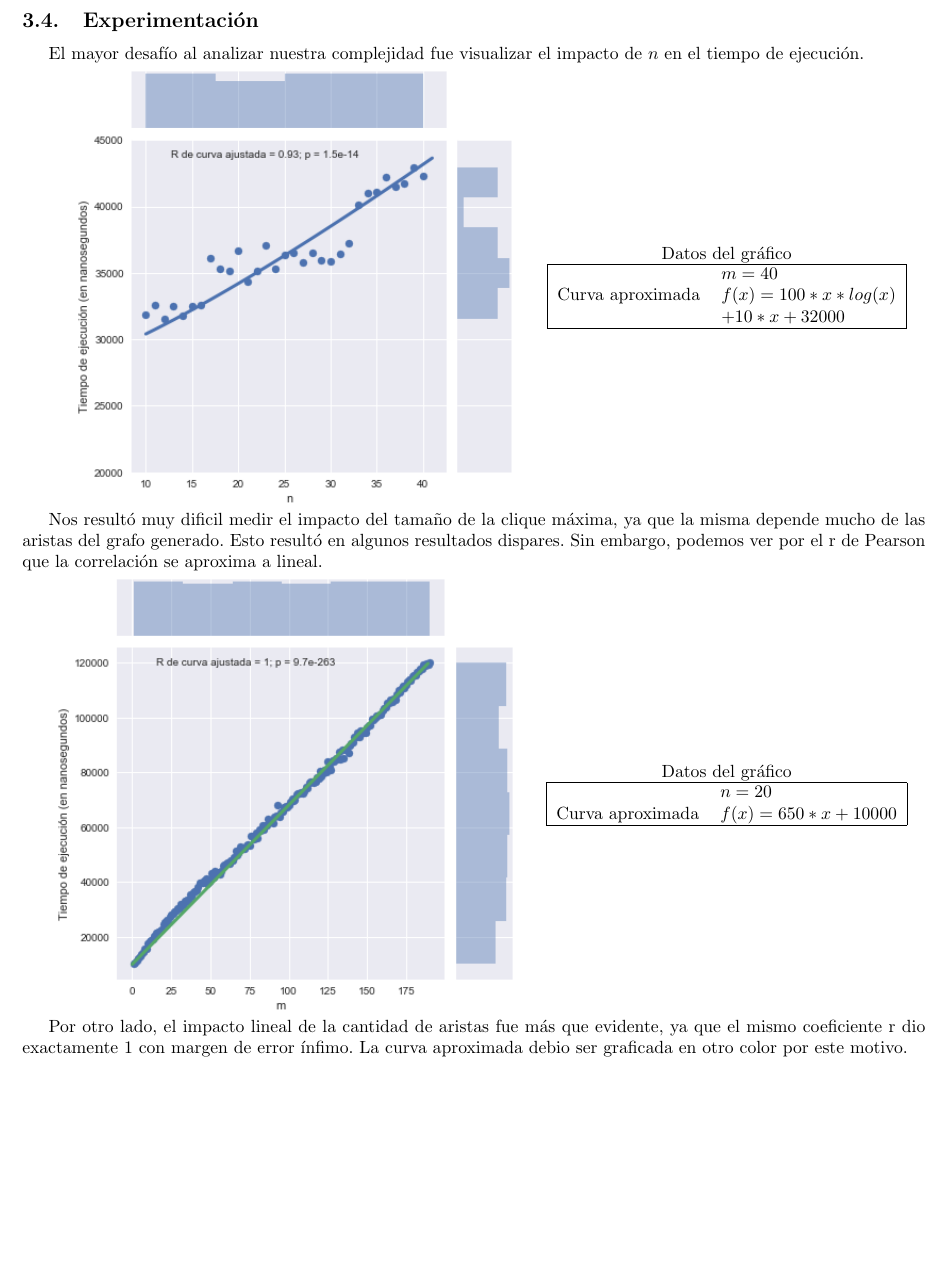
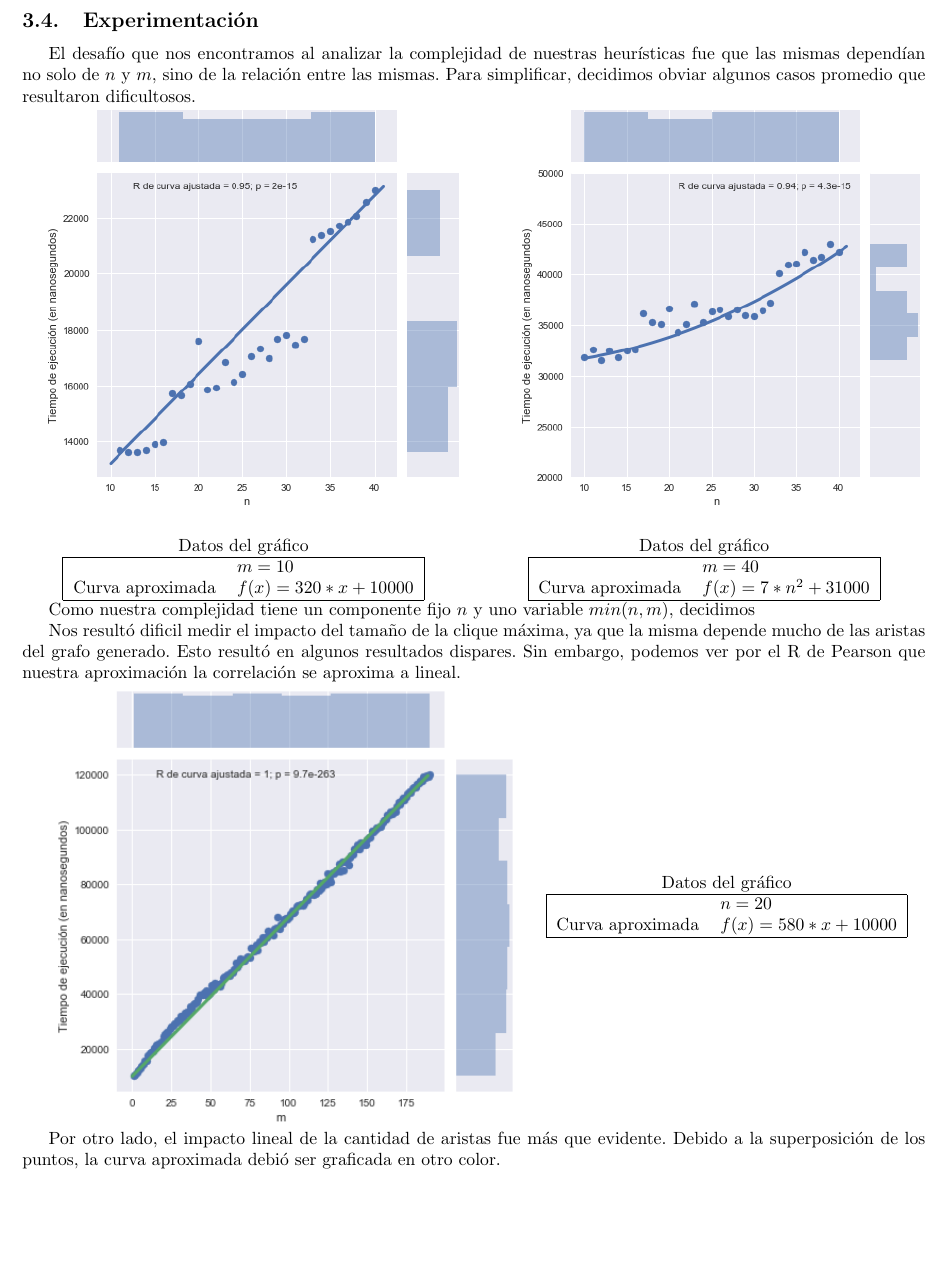
Before and after one commit to ZebaSz/algo3-tp3, a LaTeX document (informe/informe.tex, which reads informe/secciones/greedy.tex): part of page 10 of 21, cut so that both start at the same text. Compiled offline with pdfLaTeX.

Commit message:
Actualizar algunos graficos en el pdf

```diff
--- a/informe/secciones/greedy.tex
+++ b/informe/secciones/greedy.tex
@@ -80,29 +80,44 @@ Por ende, al implementar la misma cota sobre ordenarPorGrado, tenemos las siguie
 
 \subsection{Experimentación}
 
-El mayor desafío al analizar nuestra complejidad fue visualizar el impacto de $n$ en el tiempo de ejecución.
+El desafío que nos encontramos al analizar la complejidad de nuestras heurísticas fue que las mismas dependían no solo de $n$ y $m$, sino de la relación entre las mismas. Para simplificar, decidimos obviar algunos casos promedio que resultaron dificultosos.
 
 \noindent
-\begin{minipage}{0.55\textwidth}
+\begin{minipage}{0.49\textwidth}
     \hfill
-    \includegraphics[scale=0.6]{img/greedy-n.png}
+    \includegraphics[scale=0.55]{img/greedy-n-low.png}
+
+    \begin{center}
+        Datos del gráfico
+
+        \begin{tabular}{ | l l |}
+            \hline
+             & $m = 10$ \\
+            Curva aproximada & $f(x) = 320 * x + 10000$ \\
+            \hline
+        \end{tabular}
+    \end{center}
 \end{minipage}
 \hfill
-\begin{minipage}{0.44\textwidth}
+\begin{minipage}{0.49\textwidth}
+    \hfill
+    \includegraphics[scale=0.55]{img/greedy-n-hi.png}
+
     \begin{center}
         Datos del gráfico
 
         \begin{tabular}{ | l l |}
             \hline
              & $m = 40$ \\
-            Curva aproximada & $f(x) = 100 * x * log(x)$\\
-             & $+ 10 * x + 32000$ \\
+            Curva aproximada & $f(x) = 7 * n^2 + 31000$ \\
             \hline
         \end{tabular}
     \end{center}
 \end{minipage}
 
-Nos resultó muy dificil medir el impacto del tamaño de la clique máxima, ya que la misma depende mucho de las aristas del grafo generado. Esto resultó en algunos resultados dispares. Sin embargo, podemos ver por el r de Pearson que la correlación se aproxima a lineal.
+Como nuestra complejidad tiene un componente fijo $n$ y uno variable $min(n,m)$, decidimos
+
+Nos resultó dificil medir el impacto del tamaño de la clique máxima, ya que la misma depende mucho de las aristas del grafo generado. Esto resultó en algunos resultados dispares. Sin embargo, podemos ver por el R de Pearson que nuestra aproximación  la correlación se aproxima a lineal.
 
 \noindent
 \begin{minipage}{0.55\textwidth}
@@ -117,10 +132,10 @@ Nos resultó muy dificil medir el impacto del tamaño de la clique máxima, ya q
         \begin{tabular}{ | l l |}
             \hline
              & $n = 20$\\
-            Curva aproximada & $f(x) = 650 * x + 10000$ \\
+            Curva aproximada & $f(x) = 580 * x + 10000$ \\
             \hline
         \end{tabular}
     \end{center}
 \end{minipage}
 
-Por otro lado, el impacto lineal de la cantidad de aristas fue más que evidente, ya que el mismo coeficiente r dio exactamente 1 con margen de error ínfimo. La curva aproximada debio ser graficada en otro color por este motivo.
+Por otro lado, el impacto lineal de la cantidad de aristas fue más que evidente. Debido a la superposición de los puntos, la curva aproximada debió ser graficada en otro color.
```
Also changed, not shown: informe/secciones/exacto.tex (+1 -2 lines).
